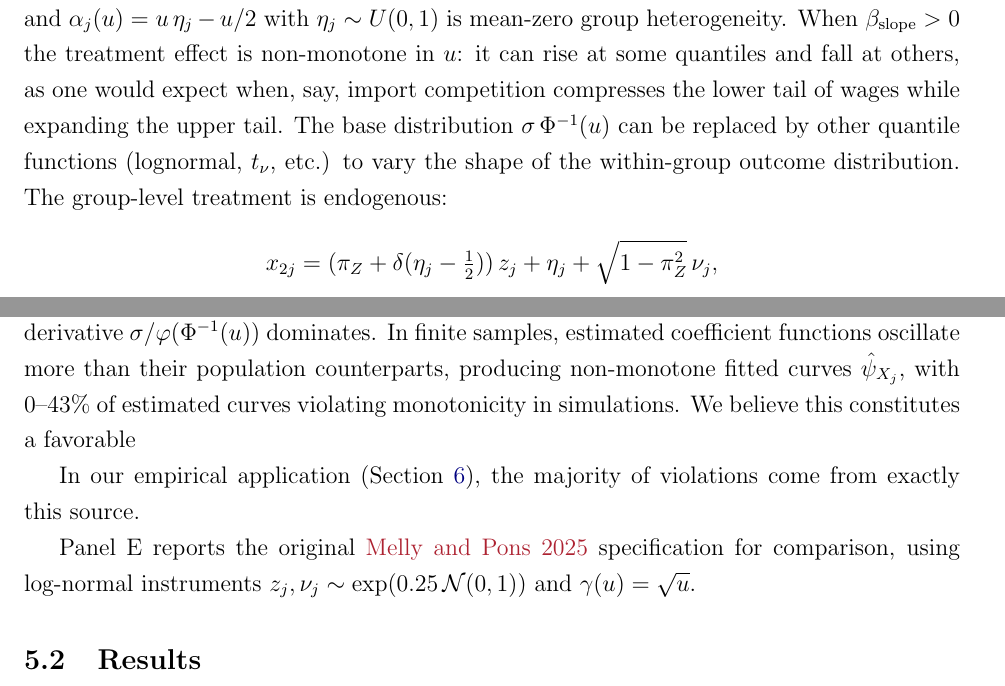
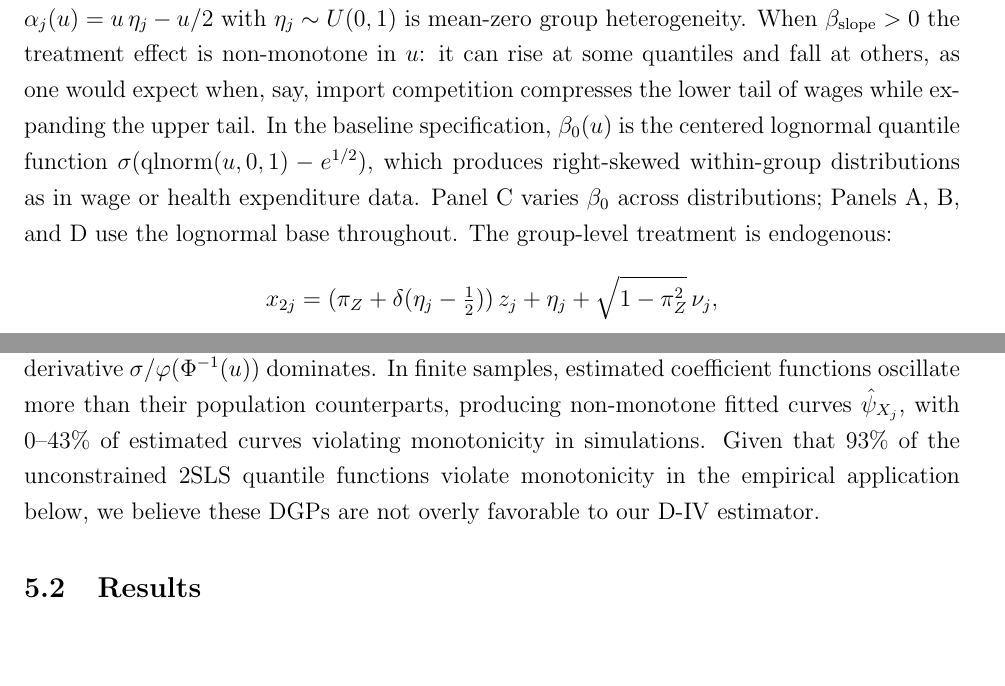
Before and after one commit to Davidvandijcke/IV_dist, a LaTeX paper (paper/current_version_v6.tex): two parts of pages 17 and 18 of 61, joined at a grey line, cut so that both start at the same text, the shorter picture padded with empty space. Compiled offline with pdfLaTeX.

Commit message:
Switch baseline to lognormal: larger, more realistic gains
Panels A, B, D now use lognormal base distribution (centered).
More realistic for wages/health expenditures and produces larger
gains due to skewness of group QFs.

Key results with lognormal base:
- Panel A: F≈3 gives 45% IMSE (was 39% with normal), F≈17 gives 14%
- Panel B: p=5 delta=0.5 gives 62% IMSE, 46% W2
- Panel D: realistic combo gives 25% IMSE, 13% W2 (was 12%/5%)
- Panel C still compares across distributions (normal=3.7%, LN=13.9%)
- Panel E unchanged (MP baseline)

Updated all text numbers, DGP description, and table floatfoot.

Co-Authored-By: Claude Opus 4.6 (1M context) <noreply@anthropic.com>

```diff
--- a/paper/current_version_v6.tex
+++ b/paper/current_version_v6.tex
@@ -66,7 +66,7 @@
 	\newtheorem{remark}{Remark}
 	\newtheorem*{example*}{Example}
 
-\title{IV regression with distribution-valued outcomes\thanks{We are grateful to Tim Christensen and Xiaohong Chen for feedback. Kaspar W\"uthrich is also affiliated with CESifo. Van Dijcke gratefully acknowledges support from the Lawrence Klein Econometrics Fellowship and the Rackham Predoctoral Fellowship at the University of Michigan. This research was supported in part through computational resources and services provided by Advanced Research Computing at the University of Michigan, Ann Arbor. The usual disclaimer applies.}}
+\title{IV regression with distribution-valued outcomes\thanks{We are grateful to Tim Christensen and Xiaohong Chen for feedback. Kaspar W\"uthrich is also affiliated with CESifo. Van Dijcke gratefully acknowledges support from the Lawrence Klein Econometrics Fellowship and the Rackham Predoctoral Fellowship at the University of Michigan. This research was supported in part through computational resources and services provided by Advanced Research Computing at the University of Michigan, Ann Arbor. The usual disclaimer applies. [AI USE DISCLAIMER]}}
 \author{David Van Dijcke\thanks{Department of Economics, University of Michigan. Email: \url{dvdijcke@umich.edu}}\quad \quad Kaspar W\"uthrich\thanks{Department of Economics, University of Michigan. Email: \url{kasparwu@umich.edu}}} % Placeholder
 \date{\today}
 
@@ -489,17 +489,14 @@ Our main DGP extends the endogenous grouped-data design of \citet{chetverikov201
 \begin{equation}\label{eq:dgp_sim}
 y_{ij} = \sigma\, \Phi^{-1}(u_{ij}) + x_{2j}\, \gamma(u_{ij}) + \alpha_j(u_{ij}),
 \end{equation}
-where $u_{ij} \sim U(0,1)$, $\sigma = 2$, $\gamma(u) = u + \beta_{\text{slope}} \sin(2\pi u)$ is the group-level treatment effect, and $\alpha_j(u) = u\, \eta_j - u/2$ with $\eta_j \sim U(0,1)$ is mean-zero group heterogeneity. When $\beta_{\text{slope}} > 0$ the treatment effect is non-monotone in $u$: it can rise at some quantiles and fall at others, as one would expect when, say, import competition compresses the lower tail of wages while expanding the upper tail. The base distribution $\sigma\,\Phi^{-1}(u)$ can be replaced by other quantile functions (lognormal, $t_\nu$, etc.) to vary the shape of the within-group outcome distribution. The group-level treatment is endogenous:
+where $u_{ij} \sim U(0,1)$, $\sigma = 2$, $\gamma(u) = u + \beta_{\text{slope}} \sin(2\pi u)$ is the group-level treatment effect, and $\alpha_j(u) = u\, \eta_j - u/2$ with $\eta_j \sim U(0,1)$ is mean-zero group heterogeneity. When $\beta_{\text{slope}} > 0$ the treatment effect is non-monotone in $u$: it can rise at some quantiles and fall at others, as one would expect when, say, import competition compresses the lower tail of wages while expanding the upper tail. In the baseline specification, $\beta_0(u)$ is the centered lognormal quantile function $\sigma(\text{qlnorm}(u, 0, 1) - e^{1/2})$, which produces right-skewed within-group distributions as in wage or health expenditure data. Panel~C varies $\beta_0$ across distributions; Panels~A, B, and D use the lognormal base throughout. The group-level treatment is endogenous:
 \[
 x_{2j} = (\pi_Z + \delta(\eta_j - \tfrac{1}{2}))\, z_j + \eta_j + \sqrt{1 - \pi_Z^2}\, \nu_j,
 \]
 where $z_j, \nu_j \sim \mathcal{N}(0,1)$, $\pi_Z \in (0,1]$ controls instrument strength, and $\delta \geq 0$ introduces first-stage heterogeneity across groups. When $\delta > 0$, the first-stage coefficient varies by group, as in Bartik/shift-share designs where the relationship between the instrument and the treatment depends on local economic structure. Because $z_j$ and $\nu_j$ are normal, $x_{2j}$ is centered and can be negative, as is typical for import competition shocks, tariff changes, or relative price variation.
 
-When exogenous controls $W_1, \ldots, W_{p-1} \sim \mathcal{N}(0,1)$ are included, odd-numbered controls have monotone quantile effects ($W_{jk} \cdot u$) while even-numbered controls have non-monotone effects ($W_{jk} \cdot 0.1 \sin(k\pi u)$). This mix reflects the fact that real control variables can shift the outcome distribution in different directions at different quantiles. We guarantee that the the structural quantile function $Q_{Y_j}(u)$ remains non-decreasing by making sure the intercept derivative $\sigma / \varphi(\Phi^{-1}(u))$ dominates. In finite samples, estimated coefficient functions oscillate more than their population counterparts, producing non-monotone fitted curves $\hat{\psi}_{X_j}$, with 0--43\% of estimated curves violating monotonicity in simulations. We believe this constitutes a favorable
-
-In our empirical application (Section~\ref{sec:empirical}), the majority of violations come from exactly this source.
-
-Panel~E reports the original \citealt{melly2025minimum} specification for comparison, using log-normal instruments $z_j, \nu_j \sim \exp(0.25\, \mathcal{N}(0,1))$ and $\gamma(u) = \sqrt{u}$.
+When exogenous controls $W_1, \ldots, W_{p-1} \sim \mathcal{N}(0,1)$ are included, odd-numbered controls have monotone quantile effects ($W_{jk} \cdot u$) while even-numbered controls have non-monotone effects ($W_{jk} \cdot 0.1 \sin(k\pi u)$). This mix reflects the fact that real control variables can shift the outcome distribution in different directions at different quantiles. We guarantee that the the structural quantile function $Q_{Y_j}(u)$ remains non-decreasing by making sure the intercept derivative $\sigma / \varphi(\Phi^{-1}(u))$ dominates. In finite samples, estimated coefficient functions oscillate more than their population counterparts, producing non-monotone fitted curves $\hat{\psi}_{X_j}$, with 0--43\% of estimated curves violating monotonicity in simulations. Given that 93\% of the unconstrained 2SLS quantile functions violate monotonicity in the empirical application below, we believe these DGPs are not overly favorable to our \est estimator.
+
 
 \subsection{Results}
 
```
Also changed, not shown: paper/current_version_v6.tex (14 more changed lines), 2 other files.
